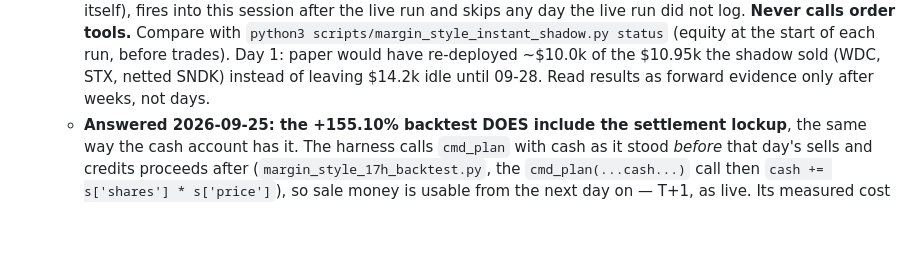
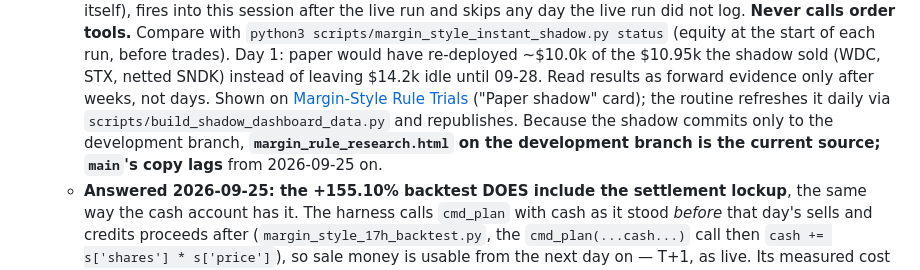
Before and after one commit to Maroju100/swing-screener-, a Markdown page: CLAUDE.md, the part around the change. Drawn GitHub-style; blank space fills up the shorter version.

Commit message:
Port CLAUDE.md shadow-dashboard note from development branch (file-by-file)
Co-Authored-By: Claude Opus 5.5 <noreply@anthropic.com>
Claude-Session: https://claude.ai/code/session_0192gfhi89aFvxnV4fU9ZN9S

```diff
--- a/CLAUDE.md
+++ b/CLAUDE.md
@@ -415,6 +415,12 @@ below are what makes a claim checkable.
     re-deployed ~$10.0k of the $10.95k the shadow sold (WDC, STX, netted SNDK) instead
     of leaving $14.2k idle until 09-28. Read results as forward evidence only
     after weeks, not days.
+    Shown on [Margin-Style Rule Trials](https://claude.ai/artifact/4H8w99Qw8ZwmSkpMKvf8qp)
+    ("Paper shadow" card); the routine refreshes it daily via
+    `scripts/build_shadow_dashboard_data.py` and republishes. Because the shadow
+    commits only to the development branch, **`margin_rule_research.html` on
+    the development branch is the current source; `main`'s copy lags** from
+    2026-09-25 on.
   - **Answered 2026-09-25: the +155.10% backtest DOES include the settlement
     lockup**, the same way the cash account has it. The harness calls `cmd_plan`
     with cash as it stood *before* that day's sells and credits proceeds after
```
